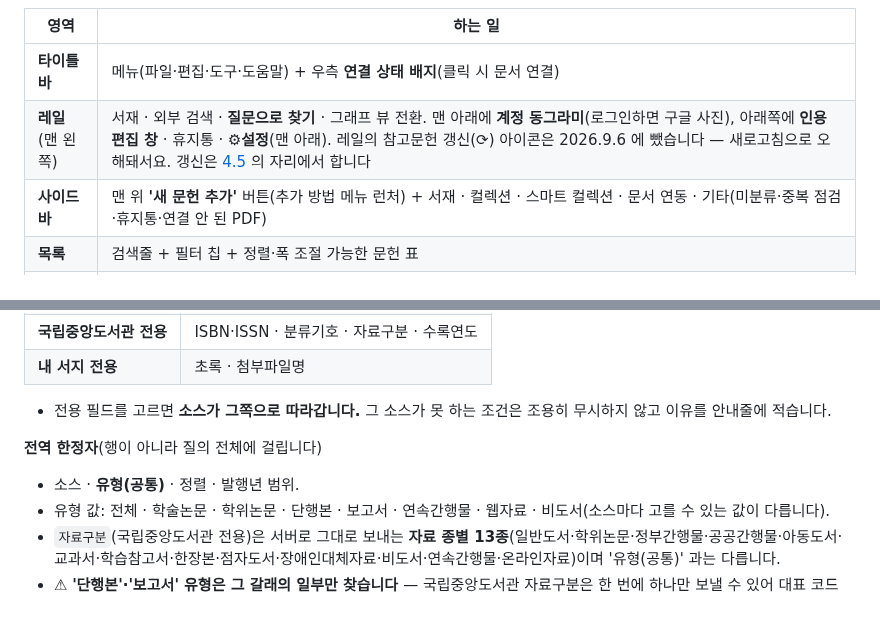
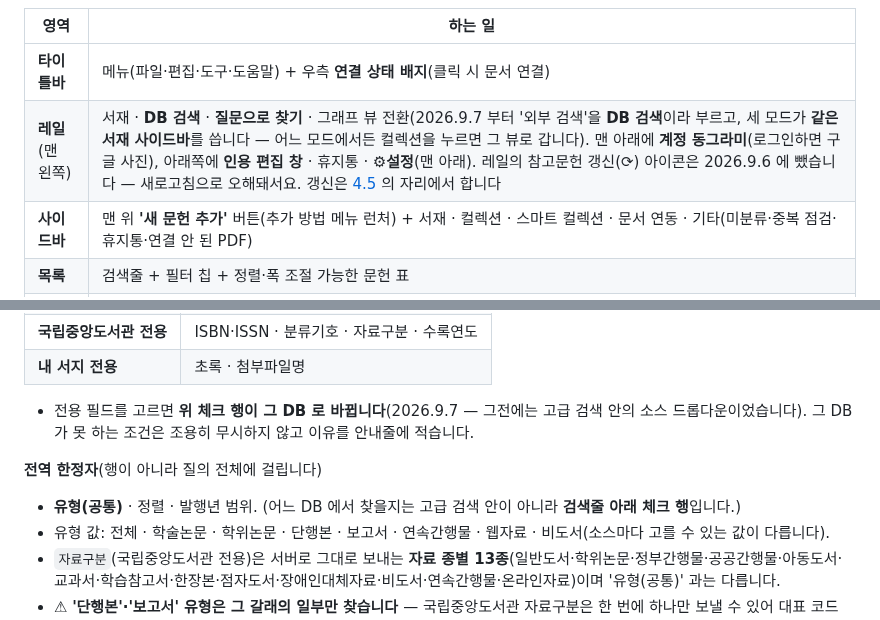
Before and after one commit to dodaseo/ibis-releases, a Markdown page: docs/USAGE.md, 2 parts joined by grey strips. Rendered like a GitHub page.

```diff
--- a/docs/USAGE.md
+++ b/docs/USAGE.md
@@ -58,7 +58,7 @@
 | 영역 | 하는 일 |
 |---|---|
 | **타이틀바** | 메뉴(파일·편집·도구·도움말) + 우측 **연결 상태 배지**(클릭 시 문서 연결) |
-| **레일**(맨 왼쪽) | 서재 · 외부 검색 · **질문으로 찾기** · 그래프 뷰 전환. 맨 아래에 **계정 동그라미**(로그인하면 구글 사진), 아래쪽에 **인용 편집 창** · 휴지통 · **⚙설정**(맨 아래). 레일의 참고문헌 갱신(⟳) 아이콘은 2026.9.6 에 뺐습니다 — 새로고침으로 오해돼서요. 갱신은 [4.5](#45-전체-갱신--참고문헌-갱신) 의 자리에서 합니다 |
+| **레일**(맨 왼쪽) | 서재 · **DB 검색** · **질문으로 찾기** · 그래프 뷰 전환(2026.9.7 부터 '외부 검색'을 **DB 검색**이라 부르고, 세 모드가 **같은 서재 사이드바**를 씁니다 — 어느 모드에서든 컬렉션을 누르면 그 뷰로 갑니다). 맨 아래에 **계정 동그라미**(로그인하면 구글 사진), 아래쪽에 **인용 편집 창** · 휴지통 · **⚙설정**(맨 아래). 레일의 참고문헌 갱신(⟳) 아이콘은 2026.9.6 에 뺐습니다 — 새로고침으로 오해돼서요. 갱신은 [4.5](#45-전체-갱신--참고문헌-갱신) 의 자리에서 합니다 |
 | **사이드바** | 맨 위 **'새 문헌 추가'** 버튼(추가 방법 메뉴 런처) + 서재 · 컬렉션 · 스마트 컬렉션 · 문서 연동 · 기타(미분류·중복 점검·휴지통·연결 안 된 PDF) |
 | **목록** | 검색줄 + 필터 칩 + 정렬·폭 조절 가능한 문헌 표 |
 | **상세 패널** | 서지정보 · 인용 미리보기 · 첨부. 인용 삽입과 원문·AI 동작 버튼 |
@@ -215,11 +216,11 @@ DOI 가 논문의 권위 키라면 단행본은 **ISBN** 입니다. 학술 DB(KC
 | **국립중앙도서관 전용** | ISBN·ISSN · 분류기호 · 자료구분 · 수록연도 |
 | **내 서지 전용** | 초록 · 첨부파일명 |
 
-- 전용 필드를 고르면 **소스가 그쪽으로 따라갑니다.** 그 소스가 못 하는 조건은 조용히 무시하지 않고 이유를 안내줄에 적습니다.
+- 전용 필드를 고르면 **위 체크 행이 그 DB 로 바뀝니다**(2026.9.7 — 그전에는 고급 검색 안의 소스 드롭다운이었습니다). 그 DB 가 못 하는 조건은 조용히 무시하지 않고 이유를 안내줄에 적습니다.
 
 **전역 한정자**(행이 아니라 질의 전체에 걸립니다)
 
-- 소스 · **유형(공통)** · 정렬 · 발행년 범위.
+- **유형(공통)** · 정렬 · 발행년 범위. (어느 DB 에서 찾을지는 고급 검색 안이 아니라 **검색줄 아래 체크 행**입니다.)
 - 유형 값: 전체 · 학술논문 · 학위논문 · 단행본 · 보고서 · 연속간행물 · 웹자료 · 비도서(소스마다 고를 수 있는 값이 다릅니다).
 - `자료구분`(국립중앙도서관 전용)은 서버로 그대로 보내는 **자료 종별 13종**(일반도서·학위논문·정부간행물·공공간행물·아동도서·교과서·학습참고서·한장본·점자도서·장애인대체자료·비도서·연속간행물·온라인자료)이며 '유형(공통)' 과는 다릅니다.
 - ⚠ **'단행본'·'보고서' 유형은 그 갈래의 일부만 찾습니다** — 국립중앙도서관 자료구분은 한 번에 하나만 보낼 수 있어 대표 코드 하나로 묻습니다(단행본=일반도서만, 보고서=정부간행물만). 앱이 이 사실을 결과줄에 매번 밝힙니다.
```
Also changed, not shown: other parts of docs/USAGE.md (+11 -10 lines), README.md (+1 -1 lines), docs/FAQ.md (+13 -8 lines), docs/images/search.png.
